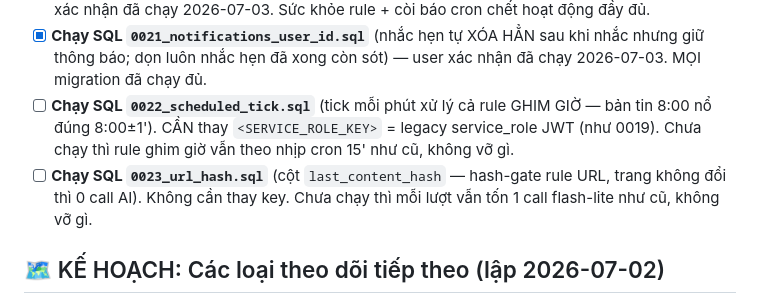
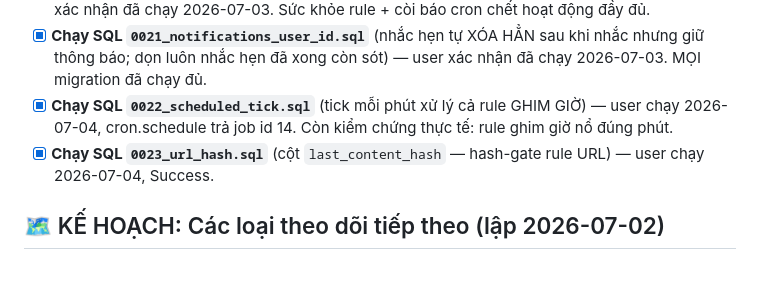
Before and after one commit to hiep1607/ai-notifier, a Markdown page: KE_HOACH.md, the part around the change. Drawn GitHub-style; blank space fills up the shorter version.

```diff
--- a/KE_HOACH.md
+++ b/KE_HOACH.md
@@ -65,8 +65,8 @@ pg_cron (mỗi 15 phút) → run-monitor (quét nền, lọc rule tới hạn th
 - [x] **Deploy web + OTA** cho bản URL-watch — xong 2026-07-03 sau khi user cho phép tiếp tục: web live https://ai-notifier-new.expo.app (200), OTA update group ea18bda9 (android+iOS, runtime 1.0.0, branch preview).
 - [x] **Chạy SQL `0020_rule_health.sql`** (cột `rules.last_error` + watchdog báo cron chết) — user xác nhận đã chạy 2026-07-03. Sức khỏe rule + còi báo cron chết hoạt động đầy đủ.
 - [x] **Chạy SQL `0021_notifications_user_id.sql`** (nhắc hẹn tự XÓA HẲN sau khi nhắc nhưng giữ thông báo; dọn luôn nhắc hẹn đã xong còn sót) — user xác nhận đã chạy 2026-07-03. MỌI migration đã chạy đủ.
-- [ ] **Chạy SQL `0022_scheduled_tick.sql`** (tick mỗi phút xử lý cả rule GHIM GIỜ — bản tin 8:00 nổ đúng 8:00±1'). CẦN thay `<SERVICE_ROLE_KEY>` = legacy service_role JWT (như 0019). Chưa chạy thì rule ghim giờ vẫn theo nhịp cron 15' như cũ, không vỡ gì.
-- [ ] **Chạy SQL `0023_url_hash.sql`** (cột `last_content_hash` — hash-gate rule URL, trang không đổi thì 0 call AI). Không cần thay key. Chưa chạy thì mỗi lượt vẫn tốn 1 call flash-lite như cũ, không vỡ gì.
+- [x] **Chạy SQL `0022_scheduled_tick.sql`** (tick mỗi phút xử lý cả rule GHIM GIỜ) — user chạy 2026-07-04, cron.schedule trả job id 14. Còn kiểm chứng thực tế: rule ghim giờ nổ đúng phút.
+- [x] **Chạy SQL `0023_url_hash.sql`** (cột `last_content_hash` — hash-gate rule URL) — user chạy 2026-07-04, Success.
 
 ## 🗺 KẾ HOẠCH: Các loại theo dõi tiếp theo (lập 2026-07-02)
 > Ý tưởng xương sống: hiện MỌI rule đều đi qua Gemini + Google Search grounding — vừa tốn quota
```
Also changed, not shown: TINH_NANG.md (+3 -3 lines).
